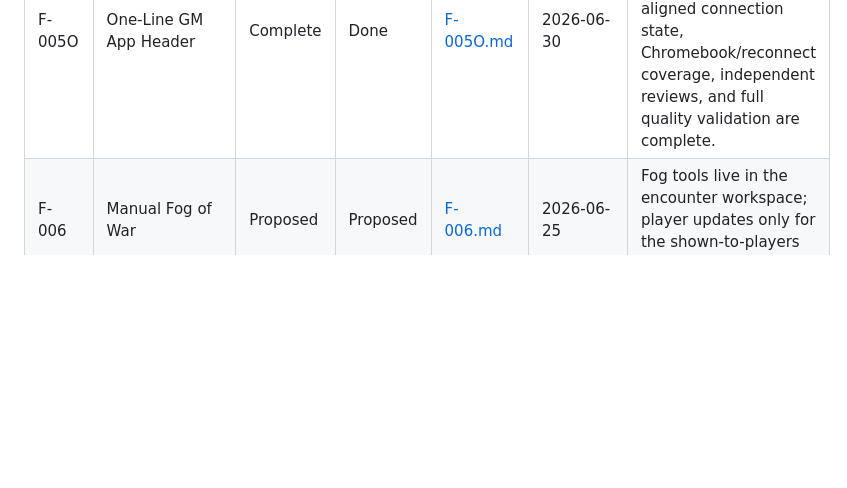
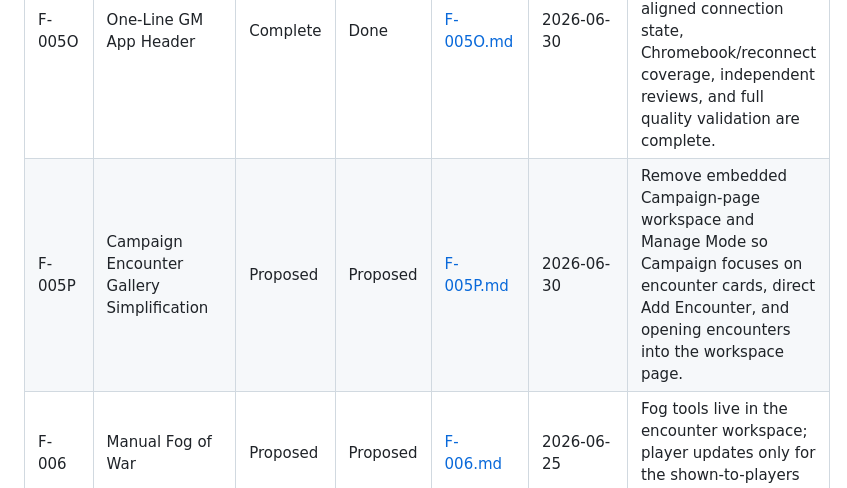
Before and after one commit to TheFirstCaptain/TabletopFog, a Markdown page: docs/features/FEATURE_TRACKER.md, the part around the change. Rendered like a GitHub page; blank space fills up the shorter version.

```diff
--- a/docs/features/FEATURE_TRACKER.md
+++ b/docs/features/FEATURE_TRACKER.md
@@ -58,6 +58,7 @@ Use this tracker to preserve feature state across sessions and agent handoffs. K
 | F-005J | Final UI Polish | Complete | Done | [F-005J.md](./F-005J.md) | 2026-06-29 | Static CSS and copy polish, no-animation guard, focused Chromium coverage, independent reviews, and full quality validation are complete. |
 | F-005N | Encounter Workspace Map Density | Complete | Done | [F-005N.md](./F-005N.md) | 2026-06-30 | Compact Encounter Workspace header, map-dominant first viewport, fixed quiet future-tools area, long-name overflow coverage, independent reviews, and full quality validation are complete. |
 | F-005O | One-Line GM App Header | Complete | Done | [F-005O.md](./F-005O.md) | 2026-06-30 | One-line GM app header with TabletopFog, breadcrumb, right-aligned connection state, Chromebook/reconnect coverage, independent reviews, and full quality validation are complete. |
+| F-005P | Campaign Encounter Gallery Simplification | Proposed | Proposed | [F-005P.md](./F-005P.md) | 2026-06-30 | Remove embedded Campaign-page workspace and Manage Mode so Campaign focuses on encounter cards, direct Add Encounter, and opening encounters into the workspace page. |
 | F-006 | Manual Fog of War | Proposed | Proposed | [F-006.md](./F-006.md) | 2026-06-25 | Fog tools live in the encounter workspace; player updates only for the shown-to-players encounter. |
 | F-007 | Save and Load Campaign State | Proposed | Proposed | [F-007.md](./F-007.md) | 2026-06-25 | Complete persistence with per-encounter fog state and shown-to-players restore behavior after F-006. |
 | F-008 | Table Quality-of-Life Improvements | Proposed | Proposed | [F-008.md](./F-008.md) | 2026-06-19 | Better fog brush, undo, reset, fullscreen player view, player URL sharing, and related table polish. |
```
Also changed, not shown: docs/features/F-005P.md (added, +112 -0 lines), docs/roadmap.md (+8 -5 lines).
